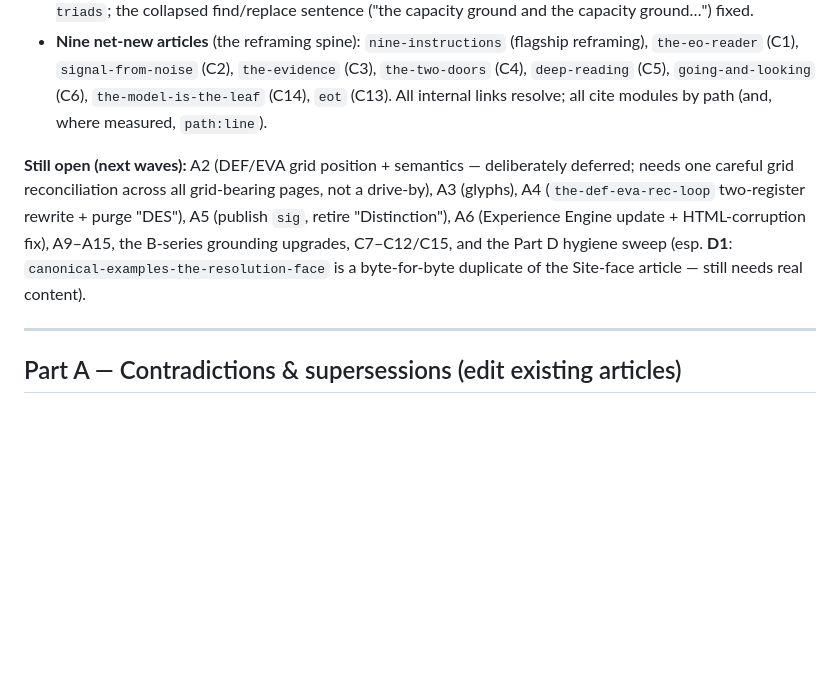
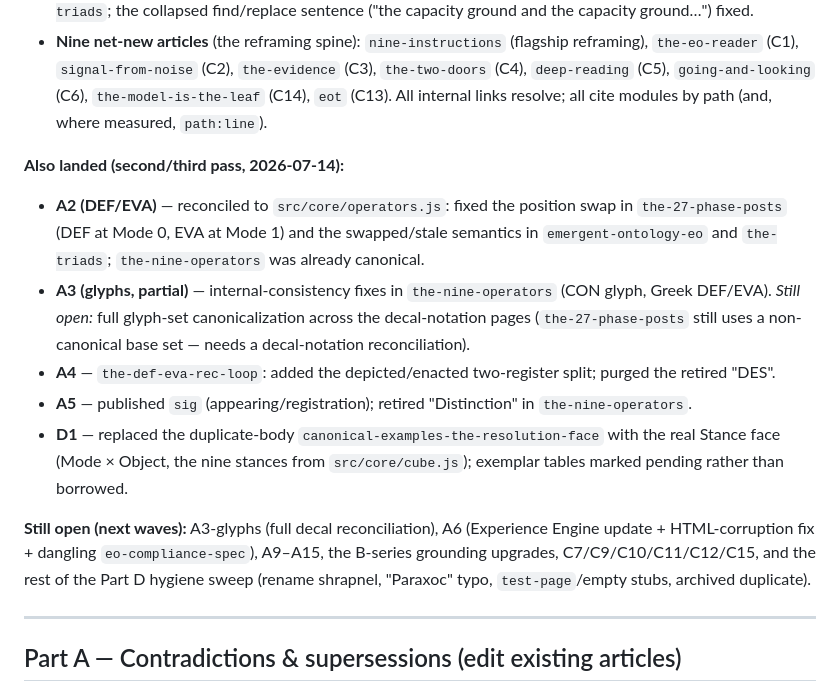
Before and after one commit to clovenbradshaw-ctrl/eo-wiki, a Markdown page: SYNC-PUNCHLIST.md, the part around the change. Drawn GitHub-style; blank space fills up the shorter version.

Commit message:
punch list: mark A2-A5, D1 done; update open items
Co-Authored-By: Claude Opus 4.8 <noreply@anthropic.com>
Claude-Session: https://claude.ai/code/session_01Sda9Rq56bktyqtXGtYVakx

```diff
--- a/SYNC-PUNCHLIST.md
+++ b/SYNC-PUNCHLIST.md
@@ -18,7 +18,14 @@ Priorities: **P0** = wiki says something now false or internally contradicted; *
 - **Wave 1 correctness (A1 + parts of the sweep):** the "ARI ≈ 0.05 confirmed independence" overstatement corrected to the framework's own v2 finding (≈ 0.185, mixed) in `emergent-ontology-eo` and `ground-figure-pattern`; a "what this test does and does not certify" caveat added to `the-triads` (Codd reaches Existence/Structure, not Significance); the helix "1,295 fail / only one survives" claim reconciled with `the-triads`; the collapsed find/replace sentence ("the capacity ground and the capacity ground…") fixed.
 - **Nine net-new articles** (the reframing spine): `nine-instructions` (flagship reframing), `the-eo-reader` (C1), `signal-from-noise` (C2), `the-evidence` (C3), `the-two-doors` (C4), `deep-reading` (C5), `going-and-looking` (C6), `the-model-is-the-leaf` (C14), `eot` (C13). All internal links resolve; all cite modules by path (and, where measured, `path:line`).
 
-**Still open (next waves):** A2 (DEF/EVA grid position + semantics — deliberately deferred; needs one careful grid reconciliation across all grid-bearing pages, not a drive-by), A3 (glyphs), A4 (`the-def-eva-rec-loop` two-register rewrite + purge "DES"), A5 (publish `sig`, retire "Distinction"), A6 (Experience Engine update + HTML-corruption fix), A9–A15, the B-series grounding upgrades, C7–C12/C15, and the Part D hygiene sweep (esp. **D1**: `canonical-examples-the-resolution-face` is a byte-for-byte duplicate of the Site-face article — still needs real content).
+**Also landed (second/third pass, 2026-07-14):**
+- **A2 (DEF/EVA)** — reconciled to `src/core/operators.js`: fixed the position swap in `the-27-phase-posts` (DEF at Mode 0, EVA at Mode 1) and the swapped/stale semantics in `emergent-ontology-eo` and `the-triads`; `the-nine-operators` was already canonical.
+- **A3 (glyphs, partial)** — internal-consistency fixes in `the-nine-operators` (CON glyph, Greek DEF/EVA). *Still open:* full glyph-set canonicalization across the decal-notation pages (`the-27-phase-posts` still uses a non-canonical base set — needs a decal-notation reconciliation).
+- **A4** — `the-def-eva-rec-loop`: added the depicted/enacted two-register split; purged the retired "DES".
+- **A5** — published `sig` (appearing/registration); retired "Distinction" in `the-nine-operators`.
+- **D1** — replaced the duplicate-body `canonical-examples-the-resolution-face` with the real Stance face (Mode × Object, the nine stances from `src/core/cube.js`); exemplar tables marked pending rather than borrowed.
+
+**Still open (next waves):** A3-glyphs (full decal reconciliation), A6 (Experience Engine update + HTML-corruption fix + dangling `eo-compliance-spec`), A9–A15, the B-series grounding upgrades, C7/C9/C10/C11/C12/C15, and the rest of the Part D hygiene sweep (rename shrapnel, "Paraxoc" typo, `test-page`/empty stubs, archived duplicate).
 
 ---
 
```
